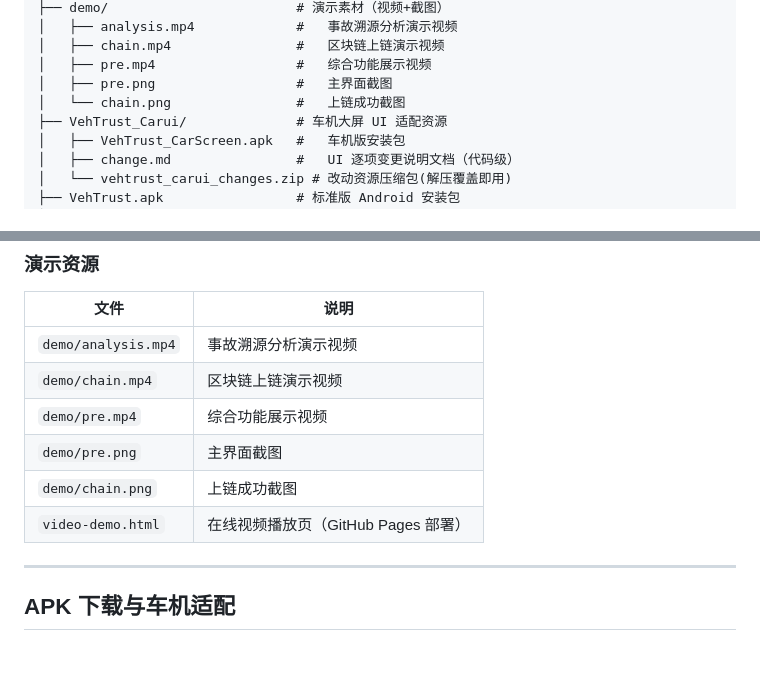
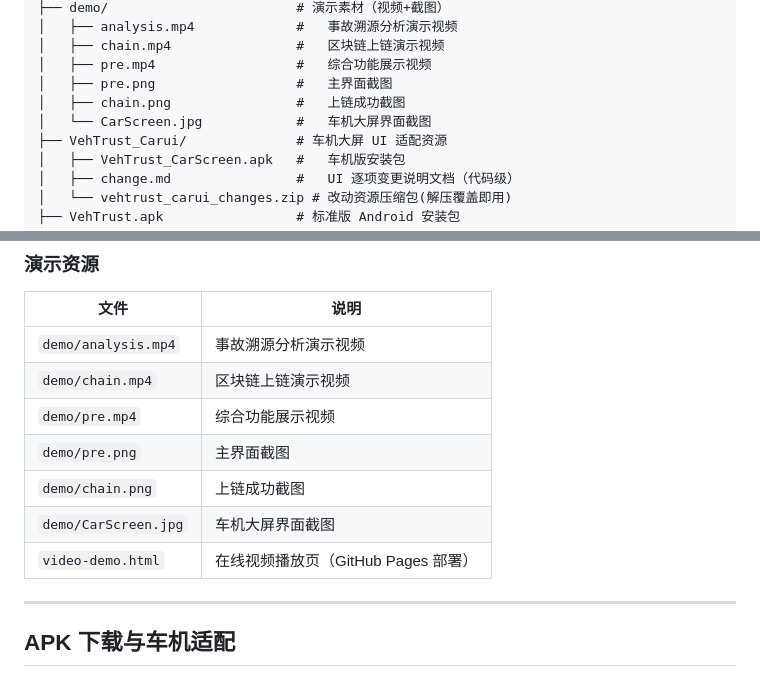
Before and after one commit to Gr3e3n/VehTrust, a Markdown page: README.md, 2 parts joined by grey strips. Drawn GitHub-style.

```diff
--- a/README.md
+++ b/README.md
@@ -98,7 +98,8 @@ VehTrust/
 │   ├── chain.mp4                #   区块链上链演示视频
 │   ├── pre.mp4                  #   综合功能展示视频
 │   ├── pre.png                  #   主界面截图
-│   └── chain.png                #   上链成功截图
+│   ├── chain.png                #   上链成功截图
+│   └── CarScreen.jpg            #   车机大屏界面截图
 ├── VehTrust_Carui/              # 车机大屏 UI 适配资源
 │   ├── VehTrust_CarScreen.apk   #   车机版安装包
 │   ├── change.md                #   UI 逐项变更说明文档（代码级）
@@ -213,8 +214,8 @@ VehTrust/
 | `demo/pre.mp4` | 综合功能展示视频 |
 | `demo/pre.png` | 主界面截图 |
 | `demo/chain.png` | 上链成功截图 |
+| `demo/CarScreen.jpg` | 车机大屏界面截图 |
 | `video-demo.html` | 在线视频播放页（GitHub Pages 部署） |
-
 ---
 
 ## APK 下载与车机适配
```
